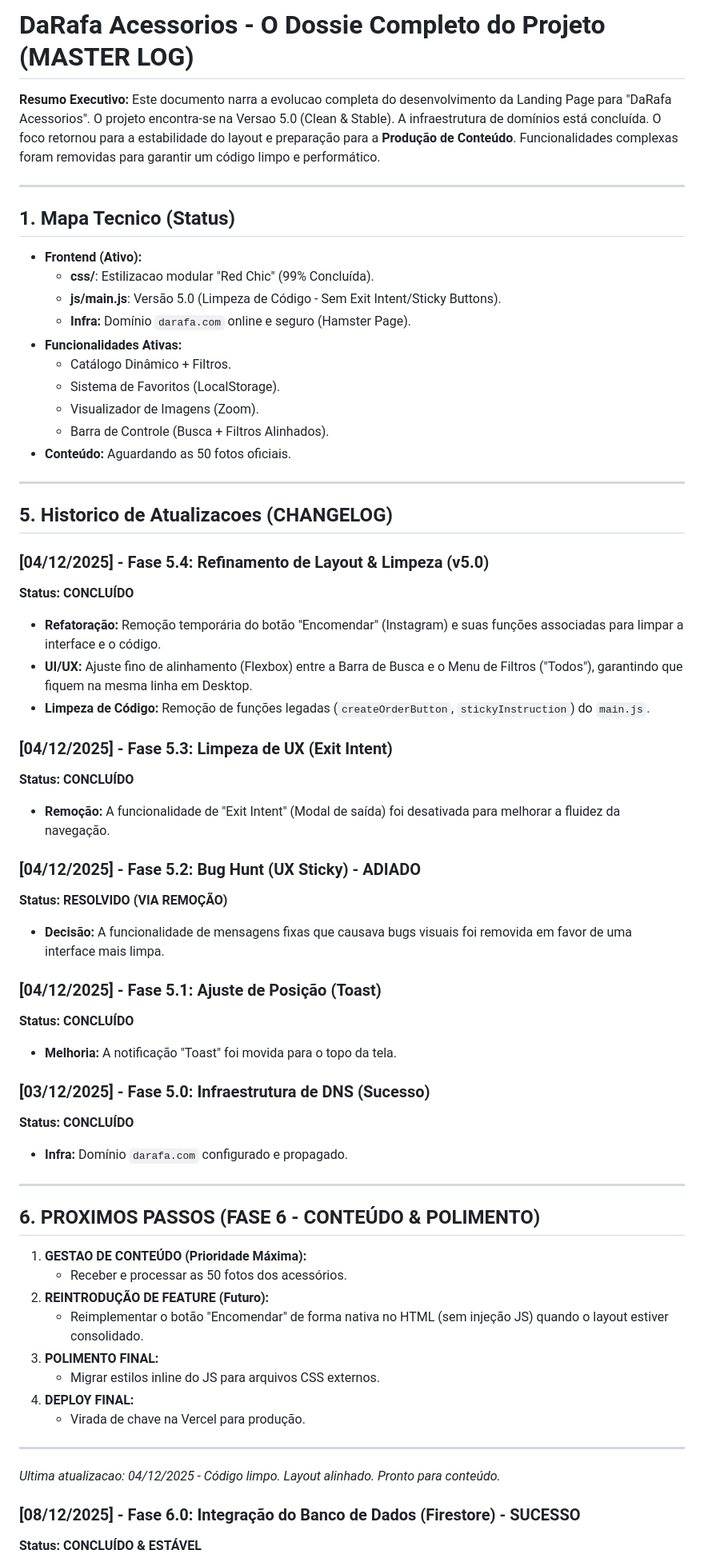
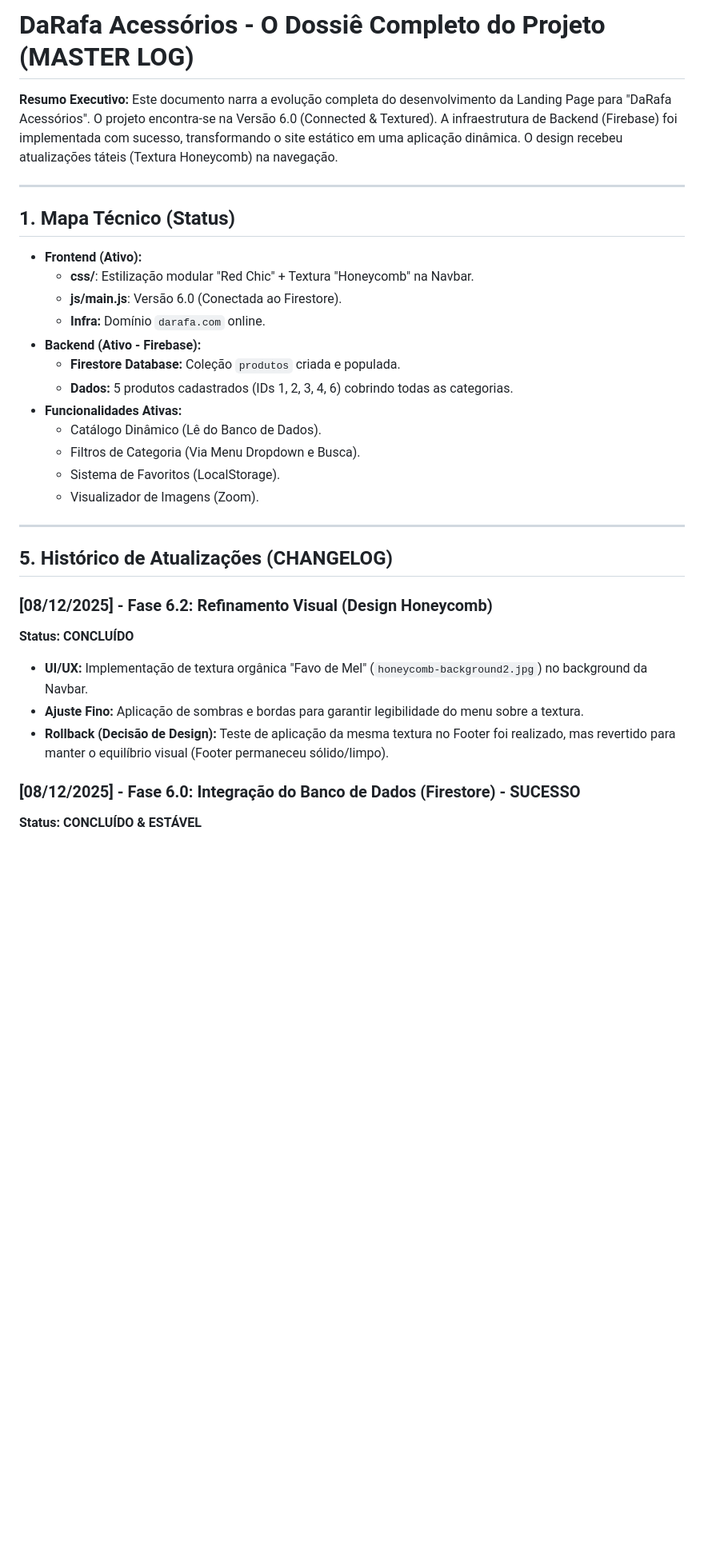
Before and after one commit to Pablit0rg/darafa-landing-page, a Markdown page: DEV_LOG.md, the part around one of its changes. Shown at 80% size. Rendered like a GitHub page; blank space fills up the shorter version.

Commit message:
Revise DEV_LOG com atualizações do projeto
Atualiza o log do projeto para refletir a evolução do desenvolvimento, incluindo mudanças na versão, infraestrutura e funcionalidades.

```diff
--- a/DEV_LOG.md
+++ b/DEV_LOG.md
@@ -1,63 +1,33 @@
-# DaRafa Acessorios - O Dossie Completo do Projeto (MASTER LOG)
+# DaRafa Acessórios - O Dossiê Completo do Projeto (MASTER LOG)
 
 **Resumo Executivo:**
-Este documento narra a evolucao completa do desenvolvimento da Landing Page para "DaRafa Acessorios". O projeto encontra-se na Versao 5.0 (Clean & Stable). A infraestrutura de domínios está concluída. O foco retornou para a estabilidade do layout e preparação para a **Produção de Conteúdo**. Funcionalidades complexas foram removidas para garantir um código limpo e performático.
+Este documento narra a evolução completa do desenvolvimento da Landing Page para "DaRafa Acessórios". O projeto encontra-se na Versão 6.0 (Connected & Textured). A infraestrutura de Backend (Firebase) foi implementada com sucesso, transformando o site estático em uma aplicação dinâmica. O design recebeu atualizações táteis (Textura Honeycomb) na navegação.
 
 ---
 
-## 1. Mapa Tecnico (Status)
+## 1. Mapa Técnico (Status)
 * **Frontend (Ativo):**
-    * **css/**: Estilizacao modular "Red Chic" (99% Concluída).
-    * **js/main.js**: Versão 5.0 (Limpeza de Código - Sem Exit Intent/Sticky Buttons).
-    * **Infra:** Domínio `darafa.com` online e seguro (Hamster Page).
+    * **css/**: Estilização modular "Red Chic" + Textura "Honeycomb" na Navbar.
+    * **js/main.js**: Versão 6.0 (Conectada ao Firestore).
+    * **Infra:** Domínio `darafa.com` online.
+* **Backend (Ativo - Firebase):**
+    * **Firestore Database:** Coleção `produtos` criada e populada.
+    * **Dados:** 5 produtos cadastrados (IDs 1, 2, 3, 4, 6) cobrindo todas as categorias.
 * **Funcionalidades Ativas:**
-    * Catálogo Dinâmico + Filtros.
+    * Catálogo Dinâmico (Lê do Banco de Dados).
+    * Filtros de Categoria (Via Menu Dropdown e Busca).
     * Sistema de Favoritos (LocalStorage).
     * Visualizador de Imagens (Zoom).
-    * Barra de Controle (Busca + Filtros Alinhados).
-* **Conteúdo:** Aguardando as 50 fotos oficiais.
 
 ---
 
-## 5. Historico de Atualizacoes (CHANGELOG)
+## 5. Histórico de Atualizações (CHANGELOG)
 
-### [04/12/2025] - Fase 5.4: Refinamento de Layout & Limpeza (v5.0)
+### [08/12/2025] - Fase 6.2: Refinamento Visual (Design Honeycomb)
 **Status: CONCLUÍDO**
-* **Refatoração:** Remoção temporária do botão "Encomendar" (Instagram) e suas funções associadas para limpar a interface e o código.
-* **UI/UX:** Ajuste fino de alinhamento (Flexbox) entre a Barra de Busca e o Menu de Filtros ("Todos"), garantindo que fiquem na mesma linha em Desktop.
-* **Limpeza de Código:** Remoção de funções legadas (`createOrderButton`, `stickyInstruction`) do `main.js`.
-
-### [04/12/2025] - Fase 5.3: Limpeza de UX (Exit Intent)
-**Status: CONCLUÍDO**
-* **Remoção:** A funcionalidade de "Exit Intent" (Modal de saída) foi desativada para melhorar a fluidez da navegação.
-
-### [04/12/2025] - Fase 5.2: Bug Hunt (UX Sticky) - ADIADO
-**Status: RESOLVIDO (VIA REMOÇÃO)**
-* **Decisão:** A funcionalidade de mensagens fixas que causava bugs visuais foi removida em favor de uma interface mais limpa.
-
-### [04/12/2025] - Fase 5.1: Ajuste de Posição (Toast)
-**Status: CONCLUÍDO**
-* **Melhoria:** A notificação "Toast" foi movida para o topo da tela.
-
-### [03/12/2025] - Fase 5.0: Infraestrutura de DNS (Sucesso)
-**Status: CONCLUÍDO**
-* **Infra:** Domínio `darafa.com` configurado e propagado.
-
----
-
-## 6. PROXIMOS PASSOS (FASE 6 - CONTEÚDO & POLIMENTO)
-
-1.  **GESTAO DE CONTEÚDO (Prioridade Máxima):**
-    * Receber e processar as 50 fotos dos acessórios.
-2.  **REINTRODUÇÃO DE FEATURE (Futuro):**
-    * Reimplementar o botão "Encomendar" de forma nativa no HTML (sem injeção JS) quando o layout estiver consolidado.
-3.  **POLIMENTO FINAL:**
-    * Migrar estilos inline do JS para arquivos CSS externos.
-4.  **DEPLOY FINAL:**
-    * Virada de chave na Vercel para produção.
-
----
-*Ultima atualizacao: 04/12/2025 - Código limpo. Layout alinhado. Pronto para conteúdo.*
+* **UI/UX:** Implementação de textura orgânica "Favo de Mel" (`honeycomb-background2.jpg`) no background da Navbar.
+* **Ajuste Fino:** Aplicação de sombras e bordas para garantir legibilidade do menu sobre a textura.
+* **Rollback (Decisão de Design):** Teste de aplicação da mesma textura no Footer foi realizado, mas revertido para manter o equilíbrio visual (Footer permaneceu sólido/limpo).
 
 ### [08/12/2025] - Fase 6.0: Integração do Banco de Dados (Firestore) - SUCESSO
 **Status: CONCLUÍDO & ESTÁVEL**
```
Also changed, not shown: other parts of DEV_LOG.md (+24 -4 lines).
